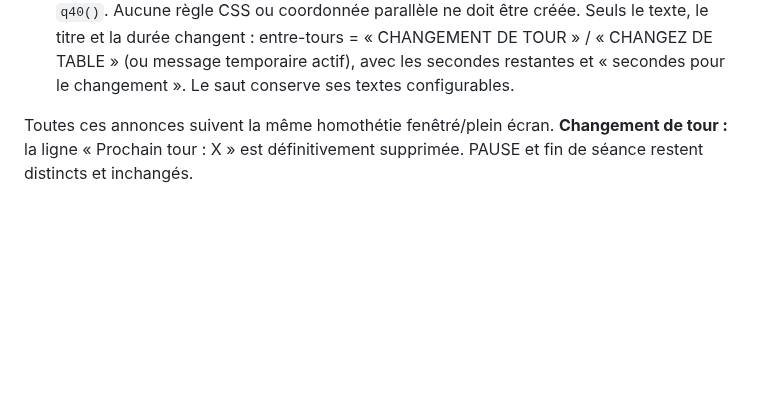
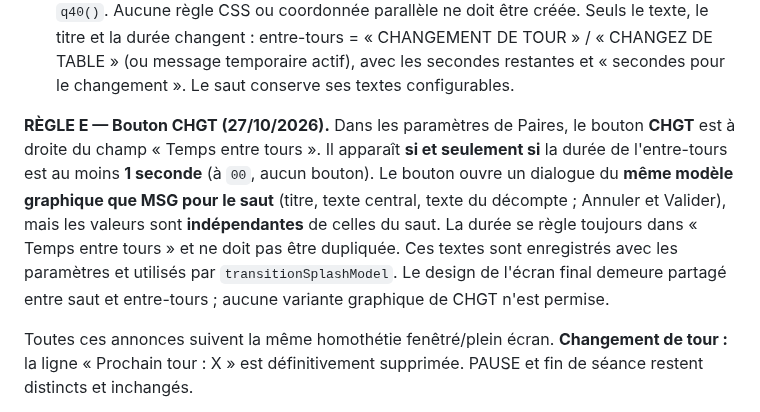
Before and after one commit to CapGui13/BridgeTimer, a Markdown page: UI_LAYOUT_CONTRACT.md, the part around the change. GitHub-like rendering; blank space fills up the shorter version.

Commit message:
Document conditional CHGT customization button, independent content and shared transition design

```diff
--- a/UI_LAYOUT_CONTRACT.md
+++ b/UI_LAYOUT_CONTRACT.md
@@ -72,6 +72,18 @@ automatique avant de l'avoir démontrée.
    « CHANGEMENT DE TOUR » / « CHANGEZ DE TABLE » (ou message temporaire actif),
    avec les secondes restantes et « secondes pour le changement ».
    Le saut conserve ses textes configurables.
+
+**RÈGLE E — Bouton CHGT (27/10/2026).**
+Dans les paramètres de Paires, le bouton **CHGT** est à droite du champ
+« Temps entre tours ». Il apparaît **si et seulement si** la durée de
+l'entre-tours est au moins **1 seconde** (à `00`, aucun bouton).
+Le bouton ouvre un dialogue du **même modèle graphique que MSG pour le saut**
+(titre, texte central, texte du décompte ; Annuler et Valider), mais les
+valeurs sont **indépendantes** de celles du saut. La durée se règle toujours
+dans « Temps entre tours » et ne doit pas être dupliquée.
+Ces textes sont enregistrés avec les paramètres et utilisés par
+`transitionSplashModel`. Le design de l'écran final demeure partagé
+entre saut et entre-tours ; aucune variante graphique de CHGT n'est permise.
 
 Toutes ces annonces suivent la même homothétie fenêtré/plein écran.
 **Changement de tour :** la ligne « Prochain tour : X » est définitivement
```
